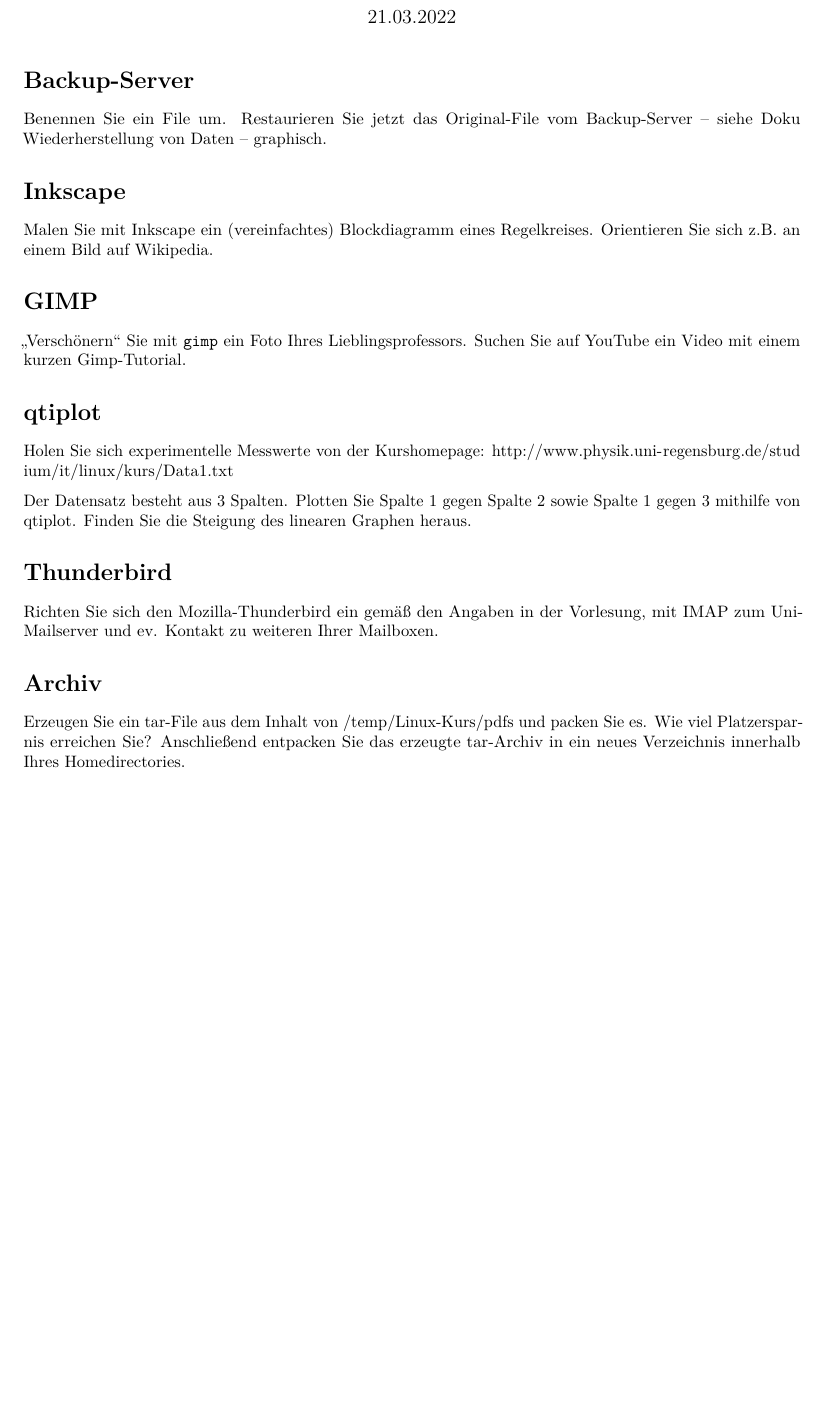
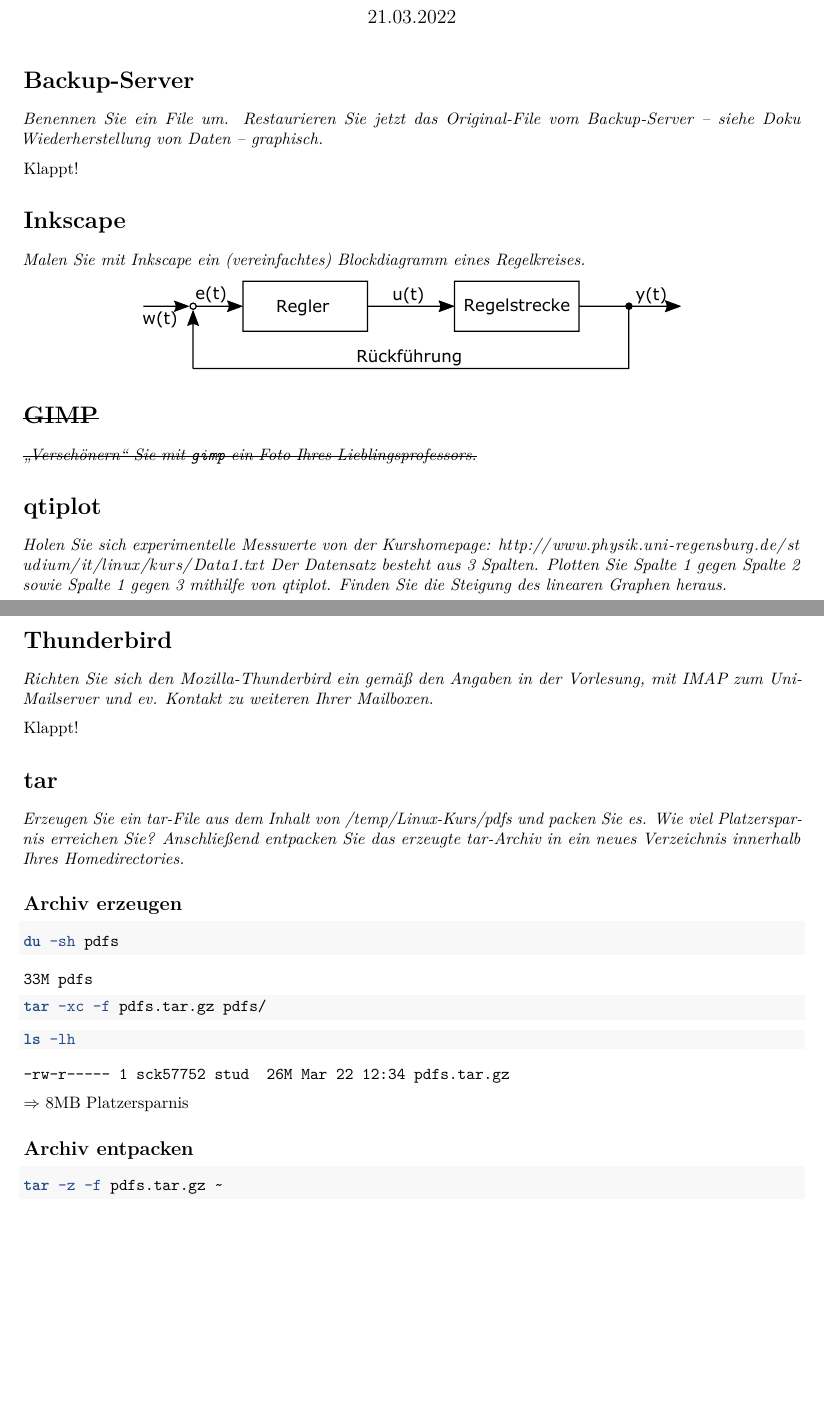
Before and after one commit to kdschneider/linux-kurs, an R Markdown document (sheet-2/sheet-2.Rmd): part of the page before the commit and two parts of pages 1 and 2 of 2 after it, the two joined at a grey line, cut so that both start at the same text, the shorter picture padded with empty space. Rendered offline with R 4.5, knitr and Pandoc, then LaTeX, with nearby package versions; both versions are drawn in the output format of the newer one.

Commit message:
Finish sheet 2.

````diff
--- a/sheet-2/sheet-2.Rmd
+++ b/sheet-2/sheet-2.Rmd
@@ -4,8 +4,8 @@
 author: Konstantin Schneider
 date: 21.03.2022
 output:
-  prettydoc::html_pretty: default
-  rmarkdown::pdf_document: default
+  rmarkdown::pdf_document:
+    extra_dependencies: "subfig"
 ---
 
 ```{r echo=FALSE}
@@ -17,11 +17,11 @@
 ```
 
 # Backup-Server
-Benennen Sie ein File um. Restaurieren Sie jetzt das Original-File vom Backup-Server – siehe Doku Wiederherstellung von Daten – graphisch.
+*Benennen Sie ein File um. Restaurieren Sie jetzt das Original-File vom Backup-Server – siehe Doku Wiederherstellung von Daten – graphisch.*
+
+Klappt!
 
 # Inkscape
-Malen Sie mit Inkscape ein (vereinfachtes) Blockdiagramm eines Regelkreises.
-Orientieren Sie sich z.B. an einem Bild auf Wikipedia.
+*Malen Sie mit Inkscape ein (vereinfachtes) Blockdiagramm eines Regelkreises.*
 
-# GIMP
-„Verschönern“ Sie mit `gimp` ein Foto Ihres Lieblingsprofessors. Suchen Sie auf YouTube ein Video mit einem kurzen Gimp-Tutorial.
+```{r eval=TRUE, echo=FALSE, fig.align="center"}
@@ -28,11 +37,51 @@
+# ~~GIMP~~
+~~*„Verschönern“ Sie mit `gimp` ein Foto Ihres Lieblingsprofessors.*~~
 
 # qtiplot
-Holen Sie sich experimentelle Messwerte von der Kurshomepage: http://www.physik.uni-regensburg.de/studium/it/linux/kurs/Data1.txt
+*Holen Sie sich experimentelle Messwerte von der Kurshomepage: http://www.physik.uni-regensburg.de/studium/it/linux/kurs/Data1.txt*
+*Der Datensatz besteht aus 3 Spalten. Plotten Sie Spalte 1 gegen Spalte 2 sowie Spalte 1 gegen 3 mithilfe von qtiplot. Finden Sie die Steigung des linearen Graphen heraus.*
 
-Der Datensatz besteht aus 3 Spalten. Plotten Sie Spalte 1 gegen Spalte 2 sowie Spalte 1 gegen 3 mithilfe von qtiplot. Finden Sie die Steigung des linearen Graphen heraus.
+```{r eval=TRUE, echo=FALSE, out.width="50%"}
+
+knitr::include_graphics(here::here("sheet-2/1gegen2.png"))
+knitr::include_graphics(here::here("sheet-2/1gegen3.png"))
+
+```
 
 # Thunderbird
-Richten Sie sich den Mozilla-Thunderbird ein gemäß den Angaben in der Vorlesung, mit IMAP zum Uni-Mailserver und ev. Kontakt zu weiteren Ihrer Mailboxen.
+*Richten Sie sich den Mozilla-Thunderbird ein gemäß den Angaben in der Vorlesung, mit IMAP zum Uni-Mailserver und ev. Kontakt zu weiteren Ihrer Mailboxen.*
 
-# Archiv
-Erzeugen Sie ein tar-File aus dem Inhalt von /temp/Linux-Kurs/pdfs und packen Sie es. Wie viel Platzersparnis erreichen Sie? Anschließend entpacken Sie das erzeugte tar-Archiv in ein neues Verzeichnis innerhalb Ihres Homedirectories.
+Klappt!
+
+# tar
+*Erzeugen Sie ein tar-File aus dem Inhalt von /temp/Linux-Kurs/pdfs und packen Sie es. Wie viel Platzersparnis erreichen Sie? Anschließend entpacken Sie das erzeugte tar-Archiv in ein neues Verzeichnis innerhalb Ihres Homedirectories.*
+
+## Archiv erzeugen
+
+```{bash}
+du -sh pdfs
+```
+
+```
+33M	pdfs
+```
+
+```{bash}
+tar -xc -f pdfs.tar.gz pdfs/
+```
+
+```{bash}
+ls -lh
+```
+
+```
+-rw-r----- 1 sck57752 stud  26M Mar 22 12:34 pdfs.tar.gz
+```
+
+$\Rightarrow$ 8MB Platzersparnis
+
+## Archiv entpacken
+
+```{bash}
+tar -z -f pdfs.tar.gz ~
+```
````
Also changed, not shown: sheet-2/1gegen2.png (added), sheet-2/1gegen3.png (added), sheet-2/regelkreis.pdf (added), sheet-2/regelkreis.svg (added), sheet-2/sheet-2.pdf (added), sheet-2/sheet-2.Rmd (9 more changed lines).
